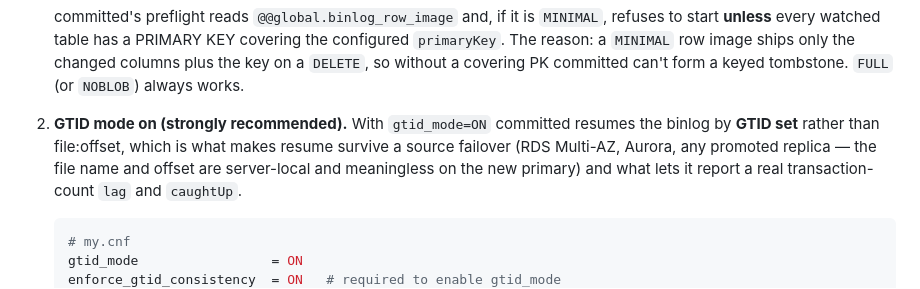
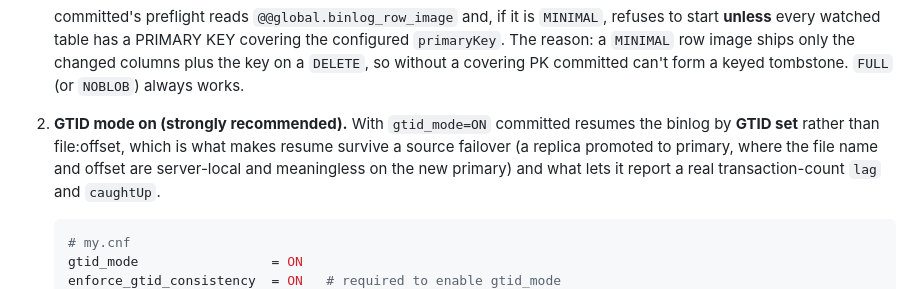
Before and after one commit to committeddb/committed, a Markdown page: docs/operations/cdc-setup.md, the part around the change. Drawn GitHub-style.

Commit message:
Prepare docs for 0.7.0-beta

````diff
--- a/docs/operations/cdc-setup.md
+++ b/docs/operations/cdc-setup.md
@@ -285,8 +285,8 @@ stream a replica reads).
 
 2. **GTID mode on (strongly recommended).** With `gtid_mode=ON` committed resumes
    the binlog by **GTID set** rather than file:offset, which is what makes resume
-   survive a source failover (RDS Multi-AZ, Aurora, any promoted replica — the
-   file name and offset are server-local and meaningless on the new primary) and
+   survive a source failover (a replica promoted to primary, where the file
+   name and offset are server-local and meaningless on the new primary) and
    what lets it report a real transaction-count `lag` and `caughtUp`.
 
    ```ini
````
Also changed, not shown: 1 other file.
